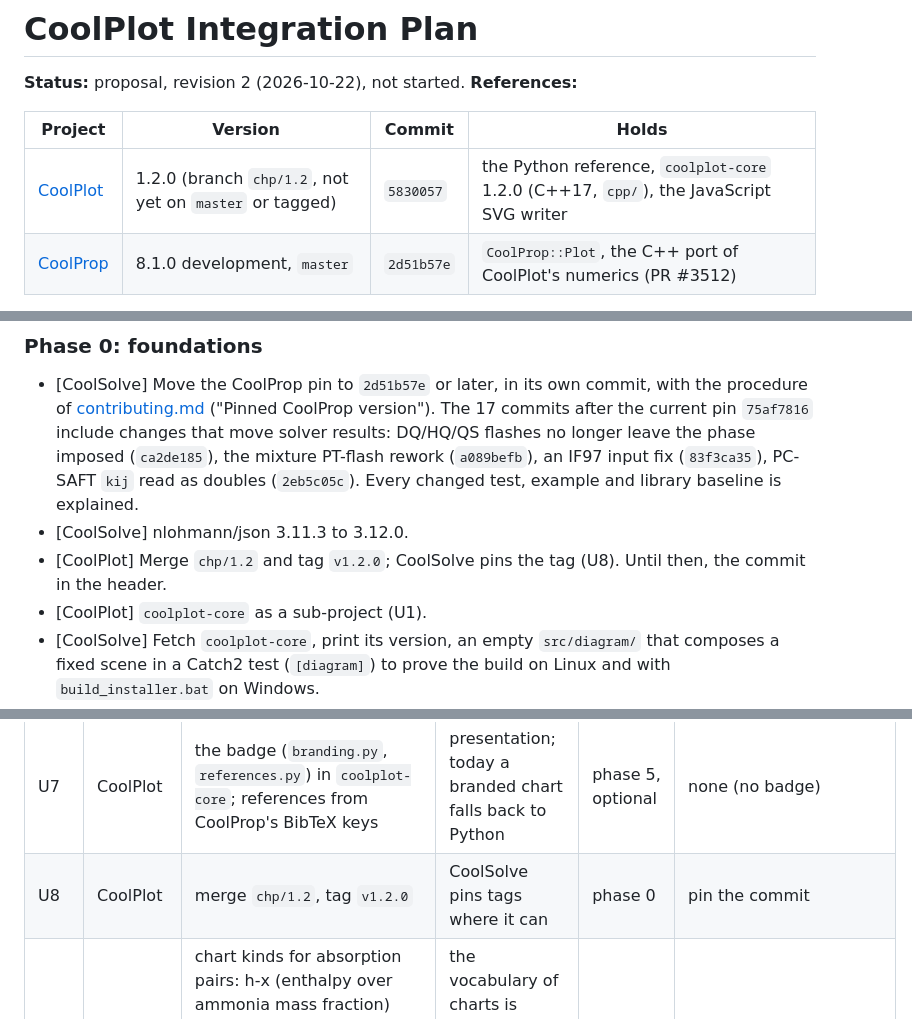
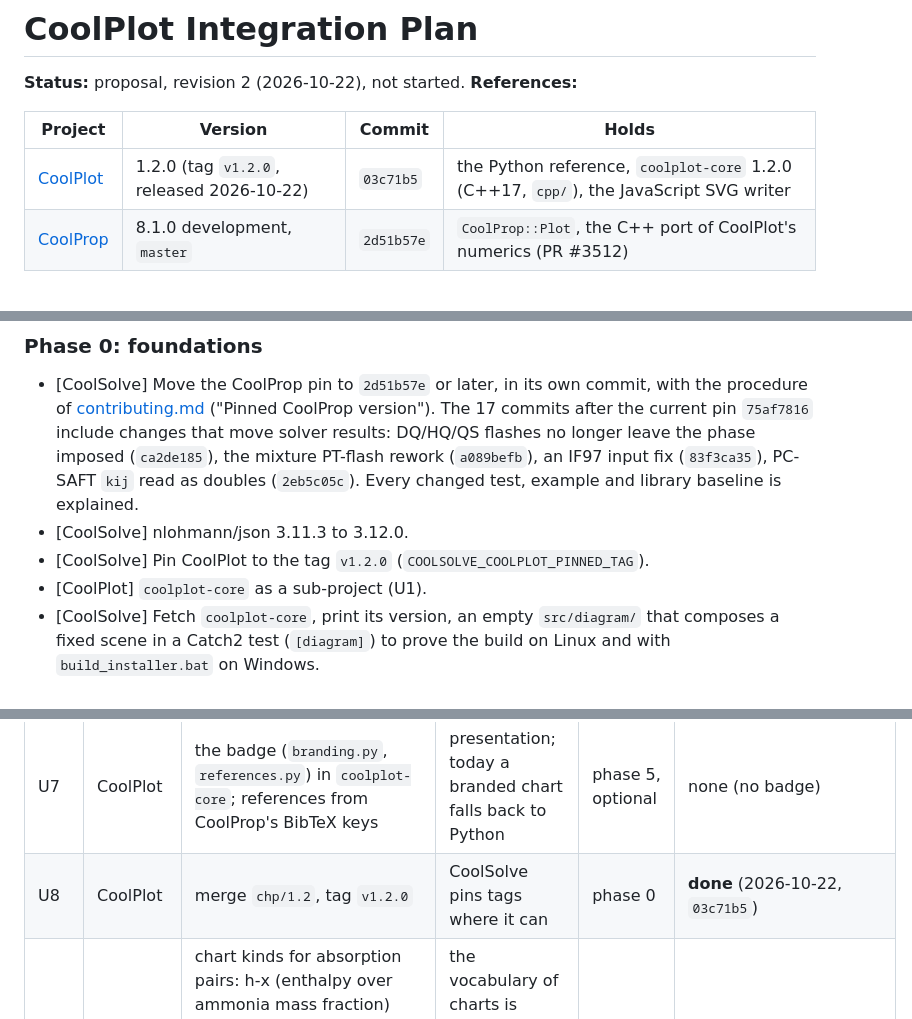
Before and after one commit to CoolProp/CoolSolve, a Markdown page: docs/coolplot_integration.md, 3 parts joined by grey strips. Rendered like a GitHub page.

Commit message:
CoolPlot integration plan: pin the released CoolPlot 1.2.0
CoolPlot 1.2.0 is tagged (v1.2.0, 03c71b5, the merge of chp/1.2 with
the same tree as 5830057). The plan references the tag; U8 is done.

Co-Authored-By: Claude Opus 5.5 <noreply@anthropic.com>

```diff
--- a/docs/coolplot_integration.md
+++ b/docs/coolplot_integration.md
@@ -5,7 +5,7 @@
 
 | Project | Version | Commit | Holds |
 |---|---|---|---|
-| [CoolPlot](https://github.com/CoolProp/CoolPlot) | 1.2.0 (branch `chp/1.2`, not yet on `master` or tagged) | `5830057` | the Python reference, `coolplot-core` 1.2.0 (C++17, `cpp/`), the JavaScript SVG writer |
+| [CoolPlot](https://github.com/CoolProp/CoolPlot) | 1.2.0 (tag `v1.2.0`, released 2026-10-22) | `03c71b5` | the Python reference, `coolplot-core` 1.2.0 (C++17, `cpp/`), the JavaScript SVG writer |
 | [CoolProp](https://github.com/CoolProp/CoolProp) | 8.1.0 development, `master` | `2d51b57e` | `CoolProp::Plot`, the C++ port of CoolPlot's numerics (PR #3512) |
 
 This document plans how the **Diagrams** tab of the GUI adopts CoolPlot, the
@@ -295,8 +295,7 @@ phase starts is replaced by its interim implementation (section 2.1).
   rework (`a089befb`), an IF97 input fix (`83f3ca35`), PC-SAFT `kij` read as doubles
   (`2eb5c05c`). Every changed test, example and library baseline is explained.
 - [CoolSolve] nlohmann/json 3.11.3 to 3.12.0.
-- [CoolPlot] Merge `chp/1.2` and tag `v1.2.0`; CoolSolve pins the tag (U8). Until then,
-  the commit in the header.
+- [CoolSolve] Pin CoolPlot to the tag `v1.2.0` (`COOLSOLVE_COOLPLOT_PINNED_TAG`).
 - [CoolPlot] `coolplot-core` as a sub-project (U1).
 - [CoolSolve] Fetch `coolplot-core`, print its version, an empty `src/diagram/` that
   composes a fixed scene in a Catch2 test (`[diagram]`) to prove the build on Linux and
@@ -431,7 +430,7 @@ Python reference, as CoolPlot's own rule requires.
 | U5 | CoolProp | humid-air lines and states (`humid_air.py`) as a `CoolProp::Plot` class over `HAPropsSI`, including the Mollier temperature scale | needs `HAPropsSI`; in CoolPlot's C0 plan | phase 4 | `interim/humid_air.cpp` |
 | U6 | CoolPlot | `scene_plotly.js`: a Plotly.js renderer of the scene, port of `render/plotly.py`, next to `scene_svg.js`, with a node test against the Python backend's figures as `tests/js/check_scene_svg.js` does for SVG | the reference and the Python to make expected outputs are there; CoolPlot's browser backend can use it | phase 2 | TypeScript copy in the GUI |
 | U7 | CoolPlot | the badge (`branding.py`, `references.py`) in `coolplot-core`; references from CoolProp's BibTeX keys | presentation; today a branded chart falls back to Python | phase 5, optional | none (no badge) |
-| U8 | CoolPlot | merge `chp/1.2`, tag `v1.2.0` | CoolSolve pins tags where it can | phase 0 | pin the commit |
+| U8 | CoolPlot | merge `chp/1.2`, tag `v1.2.0` | CoolSolve pins tags where it can | phase 0 | **done** (2026-10-22, `03c71b5`) |
 | U9 | CoolPlot | chart kinds for absorption pairs: h-x (enthalpy over ammonia mass fraction) and Duehring (log p over -1/T with lines of constant concentration), as diagram types with their families, in Python and `coolplot-core` | the vocabulary of charts is CoolPlot's; the curves come from CoolSolve as curve records | phase 4, last | none |
 | U10 | CoolProp | a `PropertyPlot` constructor from an existing `AbstractState` | CoolPlot's `native.py` falls back to Python for states that a fluid string cannot name (changed interaction parameters, mass-fraction bases); CoolSolve could hand over its configured state | later, optional | fluid strings |
 
```
